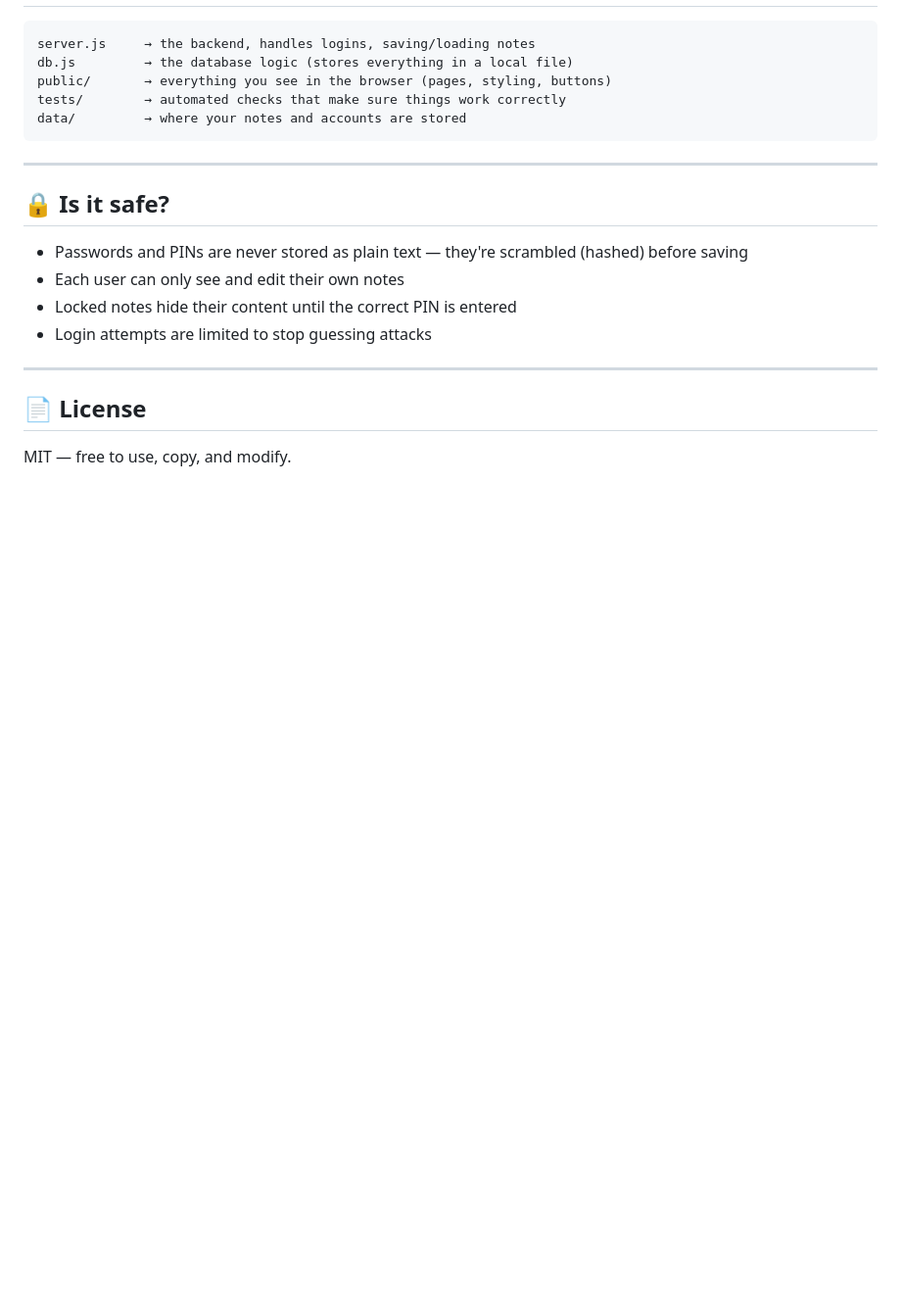
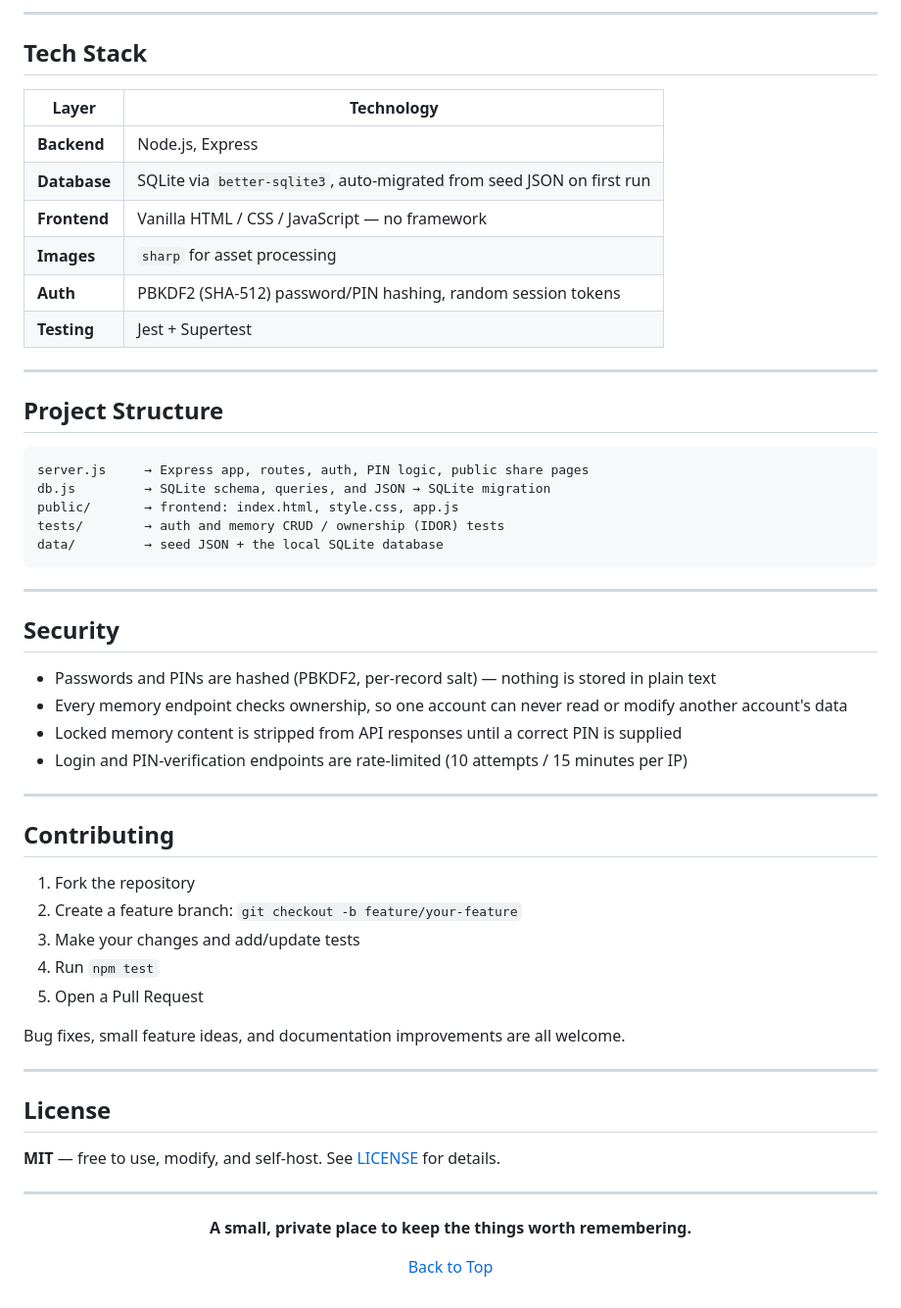
Before and after one commit to Akshayaprabha17/memo_land, a Markdown page: README.md, the part around one of its changes. Shown at 98% size. GitHub-like rendering; blank space fills up the shorter version.

````diff
--- a/README.md
+++ b/README.md
@@ -95,23 +131,61 @@ npm test
+---
+
+## Tech Stack
+
+| Layer | Technology |
+| --- | --- |
+| **Backend** | Node.js, Express |
+| **Database** | SQLite via `better-sqlite3`, auto-migrated from seed JSON on first run |
+| **Frontend** | Vanilla HTML / CSS / JavaScript — no framework |
+| **Images** | `sharp` for asset processing |
+| **Auth** | PBKDF2 (SHA-512) password/PIN hashing, random session tokens |
+| **Testing** | Jest + Supertest |
+
+---
+
+## Project Structure
 
 ```
-server.js     → the backend, handles logins, saving/loading notes
-db.js         → the database logic (stores everything in a local file)
-public/       → everything you see in the browser (pages, styling, buttons)
-tests/        → automated checks that make sure things work correctly
-data/         → where your notes and accounts are stored
+server.js     → Express app, routes, auth, PIN logic, public share pages
+db.js         → SQLite schema, queries, and JSON → SQLite migration
+public/       → frontend: index.html, style.css, app.js
+tests/        → auth and memory CRUD / ownership (IDOR) tests
+data/         → seed JSON + the local SQLite database
 ```
 
 ---
 
-## 🔒 Is it safe?
+## Security
 
-- Passwords and PINs are never stored as plain text — they're scrambled (hashed) before saving
-- Each user can only see and edit their own notes
-- Locked notes hide their content until the correct PIN is entered
-- Login attempts are limited to stop guessing attacks
+- Passwords and PINs are hashed (PBKDF2, per-record salt) — nothing is stored in plain text
+- Every memory endpoint checks ownership, so one account can never read or modify another account's data
+- Locked memory content is stripped from API responses until a correct PIN is supplied
+- Login and PIN-verification endpoints are rate-limited (10 attempts / 15 minutes per IP)
 
 ---
 
-## 📄 License
+## Contributing
 
-MIT — free to use, copy, and modify.
+1. Fork the repository
+2. Create a feature branch: `git checkout -b feature/your-feature`
+3. Make your changes and add/update tests
+4. Run `npm test`
+5. Open a Pull Request
+
+Bug fixes, small feature ideas, and documentation improvements are all welcome.
+
+---
+
+## License
+
+**MIT** — free to use, modify, and self-host. See [LICENSE](LICENSE) for details.
+
+---
+
+<div align="center">
+
+**A small, private place to keep the things worth remembering.**
+
+[Back to Top](#memory-lock)
+
+</div>
````
Also changed, not shown: other parts of README.md (+104 -68 lines).
